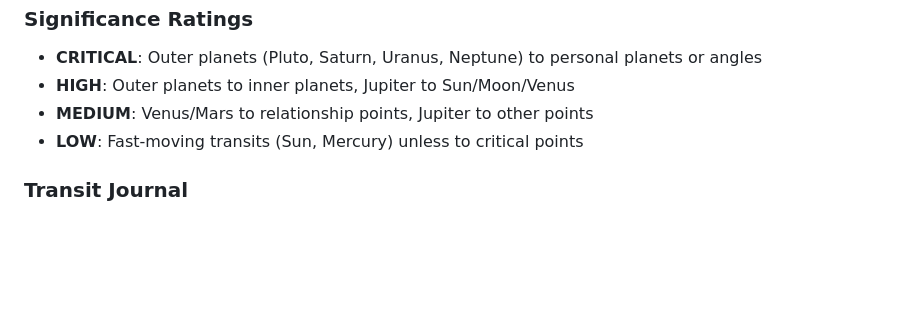
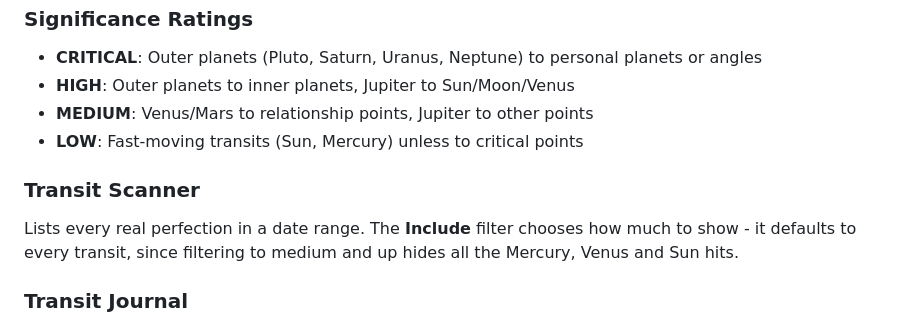
Before and after one commit to superlunardesign/astrology, a Markdown page: README.md, the part around the change. GitHub-like rendering; blank space fills up the shorter version.

Commit message:
Document the scanner's Include filter
Co-Authored-By: Claude Opus 5 <noreply@anthropic.com>
Claude-Session: https://claude.ai/code/session_016KhrdnM8Gr3WepRwHrwKHX

```diff
--- a/README.md
+++ b/README.md
@@ -177,6 +177,11 @@ Birth data and settings are in `backend/config.py`:
 - **MEDIUM**: Venus/Mars to relationship points, Jupiter to other points
 - **LOW**: Fast-moving transits (Sun, Mercury) unless to critical points
 
+### Transit Scanner
+Lists every real perfection in a date range. The **Include** filter chooses how
+much to show - it defaults to every transit, since filtering to medium and up
+hides all the Mercury, Venus and Sun hits.
+
 ### Transit Journal
 Day-by-day reads over 7, 10, 14, 21 or 30 days. Each day lists the Moon's sign, ingress
 and every aspect it perfects (timed to the minute from real 0°00' crossings),
```
